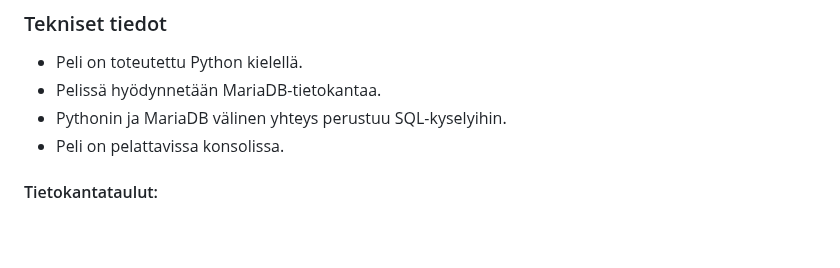
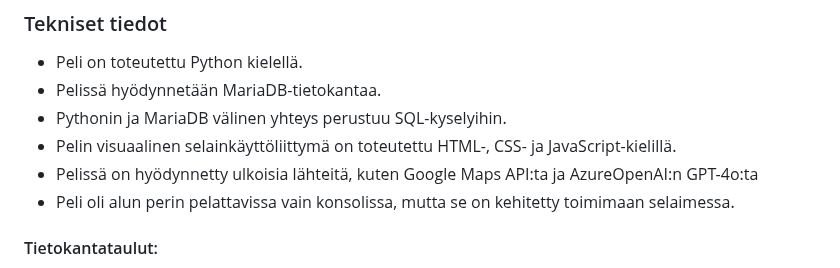
Before and after one commit to vickneee/Ota_kiinni_jos_saat, a Markdown page: README.md, the part around one of its changes. GitHub-like rendering; blank space fills up the shorter version.

```diff
--- a/README.md
+++ b/README.md
@@ -65,7 +68,9 @@ Samu Kirjonen, Alessa Pentinmikko, Doni Trivedi, Victoria Vavulina
 - Peli on toteutettu Python kielellä.
 - Pelissä hyödynnetään MariaDB-tietokantaa.
 - Pythonin ja MariaDB välinen yhteys perustuu SQL-kyselyihin.
-- Peli on pelattavissa konsolissa.
+- Pelin visuaalinen selainkäyttöliittymä on toteutettu HTML-, CSS- ja JavaScript-kielillä.
+- Pelissä on hyödynnetty ulkoisia lähteitä, kuten Google Maps API:ta ja AzureOpenAI:n GPT-4o:ta
+- Peli oli alun perin pelattavissa vain konsolissa, mutta se on kehitetty toimimaan selaimessa.
 
 #### Tietokantataulut:
 - airport
```
Also changed, not shown: other parts of README.md (+4 -1 lines).
